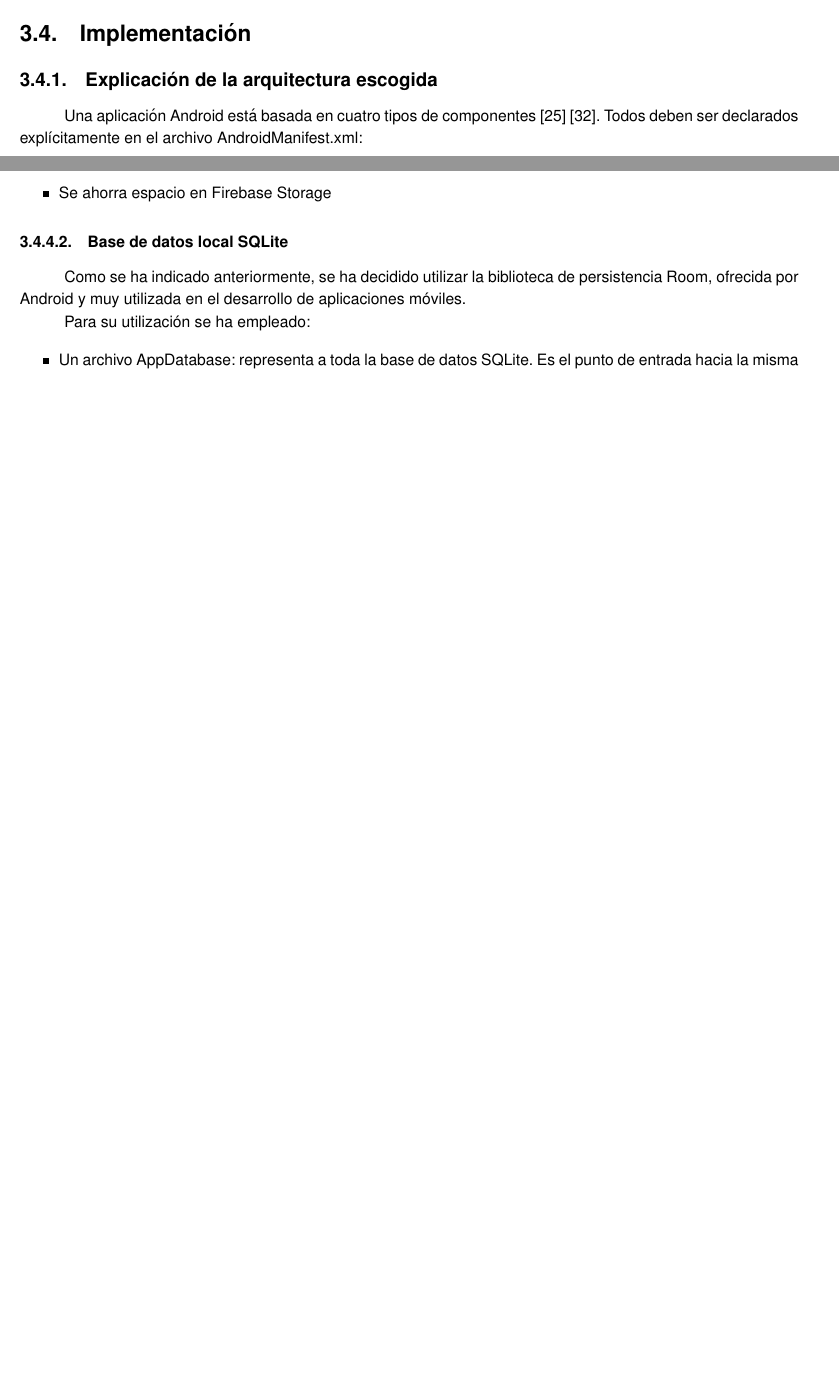
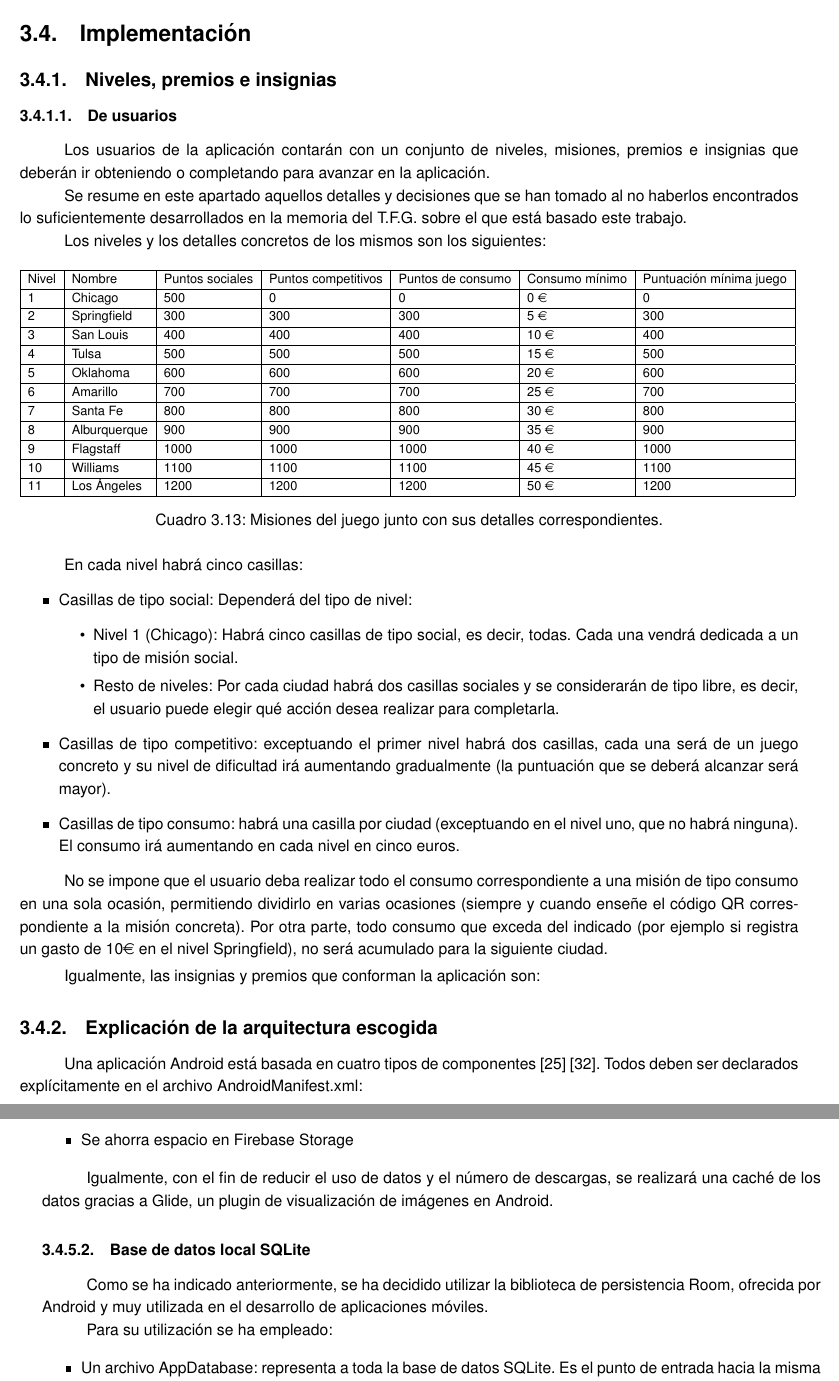
Before and after one commit to alvarocarrerasr/TFGRoute66Memoria, a LaTeX thesis (route66.tex): two parts of pages 76 and 80 of 90 before the commit and two parts of pages 76 and 81 of 91 after it, joined at a grey line, cut so that both start at the same text, the shorter picture padded with empty space. Compiled offline with pdfLaTeX.

Commit message:
Actualización jue abr  5 18:25:54 CEST 2018

```diff
--- a/route66.tex
+++ b/route66.tex
@@ -2466,6 +2466,52 @@ Paralelamente, con el fin de cumplir con los requisitos de persistencia y permit
 
 \section{Implementación}
 
+\subsection{Niveles, premios e insignias}
+\subsubsection{De usuarios}
+Los usuarios de la aplicación contarán con un conjunto de niveles, misiones, premios e insignias que deberán ir obteniendo o completando para avanzar en la aplicación.
+
+Se resume en este apartado aquellos detalles y decisiones que se han tomado al no haberlos encontrados lo suficientemente desarrollados en la memoria del T.F.G. sobre el que está basado este trabajo.
+
+Los niveles y los detalles concretos de los mismos son los siguientes:
+
+\begin{table}[H]
+\resizebox{\textwidth}{!}{%
+\begin{tabular}{|l|l|l|l|l|l|l|}
+\hline
+Nivel & Nombre       & Puntos sociales & Puntos competitivos & Puntos de consumo & Consumo mínimo & Puntuación mínima juego \\ \hline
+1     & Chicago      & 500             & 0                   & 0                 & 0 \euro        & 0                       \\ \hline
+2     & Springfield  & 300             & 300                 & 300               & 5 \euro        & 300                     \\ \hline
+3     & San Louis    & 400             & 400                 & 400               & 10 \euro       & 400                     \\ \hline
+4     & Tulsa        & 500             & 500                 & 500               & 15 \euro       & 500                     \\ \hline
+5     & Oklahoma     & 600             & 600                 & 600               & 20 \euro       & 600                     \\ \hline
+6     & Amarillo     & 700             & 700                 & 700               & 25 \euro       & 700                     \\ \hline
+7     & Santa Fe     & 800             & 800                 & 800               & 30 \euro       & 800                     \\ \hline
+8     & Alburquerque & 900             & 900                 & 900               & 35 \euro       & 900                     \\ \hline
+9     & Flagstaff    & 1000            & 1000                & 1000              & 40 \euro       & 1000                    \\ \hline
+10    & Williams     & 1100            & 1100                & 1100              & 45 \euro       & 1100                    \\ \hline
+11    & Los Ángeles  & 1200            & 1200                & 1200              & 50 \euro       & 1200                    \\ \hline
+\end{tabular}
+}
+\caption{Misiones del juego junto con sus detalles correspondientes.}
+\end{table}
+
+En cada nivel habrá cinco casillas:
+\begin{itemize}
+    \item Casillas de tipo social: Dependerá del tipo de nivel:
+    \begin{itemize}
+        \item Nivel 1 (Chicago): Habrá cinco casillas de tipo social, es decir, todas. Cada una vendrá dedicada a un tipo de misión social.
+        \item Resto de niveles: Por cada ciudad habrá dos casillas sociales y se considerarán de tipo libre, es decir, el usuario puede elegir qué acción desea realizar para completarla.
+    \end{itemize}
+    \item Casillas de tipo competitivo: exceptuando el primer nivel habrá dos casillas, cada una será de un juego concreto y su nivel de dificultad irá aumentando gradualmente (la puntuación que se deberá alcanzar será mayor).
+    \item Casillas de tipo consumo: habrá una casilla por ciudad (exceptuando en el nivel uno, que no habrá ninguna). El consumo irá aumentando en cada nivel en cinco euros.
+\end{itemize}
+
+No se impone que el usuario deba realizar todo el consumo correspondiente a una misión de tipo consumo en una sola ocasión, permitiendo dividirlo en varias ocasiones (siempre y cuando enseñe el código QR correspondiente a la misión concreta). Por otra parte, todo consumo que exceda del indicado (por ejemplo si registra un gasto de 10\euro \vspace{0.1cm} en el nivel Springfield), no será acumulado para la siguiente ciudad.
+
+Igualmente, las insignias y premios que conforman la aplicación son:
+
+
+
 \subsection{Explicación de la arquitectura escogida}
 
 Una aplicación Android está basada en cuatro tipos de componentes \cite{androidfund} \cite{androidpacktpub}. Todos deben ser declarados explícitamente en el archivo AndroidManifest.xml:
@@ -2633,6 +2679,8 @@ Todas las imágenes subidas al servicio serán previamente redimensionadas para
 \item Se ahorra espacio en Firebase Storage
 \end{itemize}
 
+Igualmente, con el fin de reducir el uso de datos y el número de descargas, se realizará una caché de los datos gracias a Glide, un plugin de visualización de imágenes en Android.
+
 \subsubsection{Base de datos local SQLite}
 
 Como se ha indicado anteriormente, se ha decidido utilizar la biblioteca de persistencia Room, ofrecida por Android y muy utilizada en el desarrollo de aplicaciones móviles.
```
Also changed, not shown: 6 other files.
